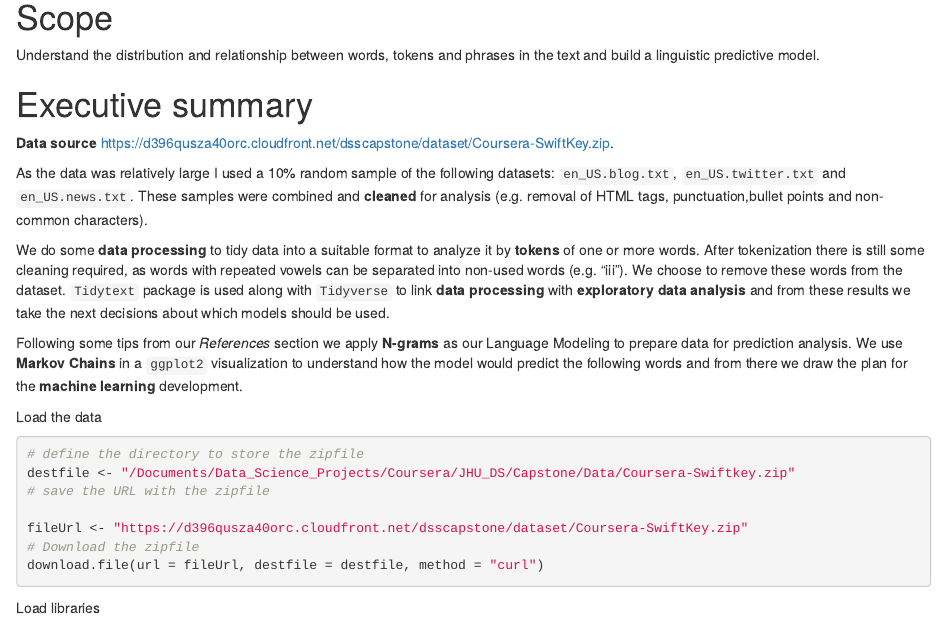
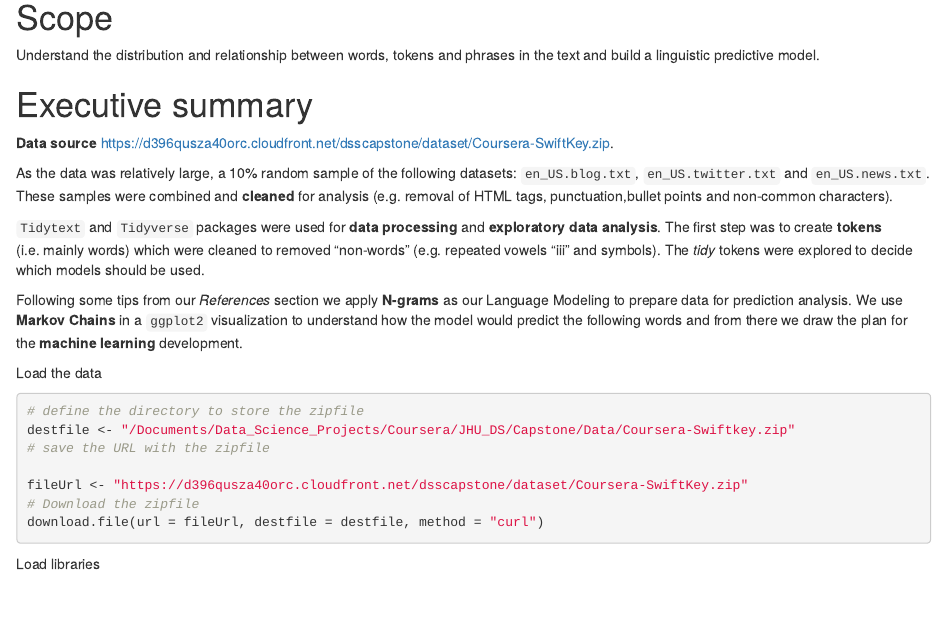
Before and after one commit to agrou/Capstone, an R Markdown document (MilestoneReport_Complete.Rmd): the page in a window 1100 px wide, from 190 px down. Rendered offline with R 4.5, knitr and Pandoc, with nearby package versions.

Commit message:
Tidy tokens text updated

```diff
--- a/MilestoneReport_Complete.Rmd
+++ b/MilestoneReport_Complete.Rmd
@@ -13,9 +13,9 @@ Understand the distribution and relationship between words, tokens and phrases i
 
 **Data source** [https://d396qusza40orc.cloudfront.net/dsscapstone/dataset/Coursera-SwiftKey.zip](https://d396qusza40orc.cloudfront.net/dsscapstone/dataset/Coursera-SwiftKey.zip).
 
-As the data was relatively large I used a 10% random sample of the following datasets: `en_US.blog.txt`, `en_US.twitter.txt` and `en_US.news.txt`. These samples were combined and **cleaned** for analysis (e.g. removal of HTML tags, punctuation,bullet points and non-common characters).
+As the data was relatively large, a 10% random sample of the following datasets: `en_US.blog.txt`, `en_US.twitter.txt` and `en_US.news.txt`. These samples were combined and **cleaned** for analysis (e.g. removal of HTML tags, punctuation,bullet points and non-common characters).
 
-We do some **data processing** to tidy data into a suitable format to analyze it by **tokens** of one or more words. After tokenization there is still some cleaning required, as words with repeated vowels can be separated into non-used words (e.g. "iii"). We choose to remove these words from the dataset. `Tidytext` package is used along with `Tidyverse` to link **data processing** with **exploratory data analysis** and from these results we take the next decisions about which models should be used.
+`Tidytext` and `Tidyverse` packages were used for **data processing** and **exploratory data analysis**. The first step was to create **tokens** (i.e. mainly words) which were cleaned to removed "non-words" (e.g. repeated vowels "iii" and symbols). The _tidy_ tokens were explored to decide which models should be used.
 
 Following some tips from our *References* section we apply **N-grams** as our Language Modeling to prepare data for prediction analysis. We use **Markov Chains** in a `ggplot2` visualization to understand how the model would predict the following words and from there we draw the plan for the **machine learning** development.
 
```
